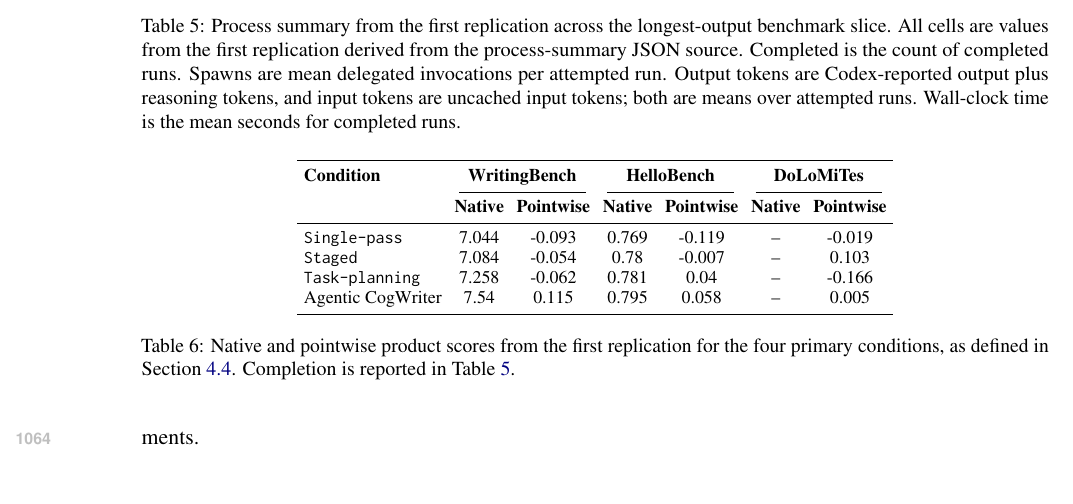
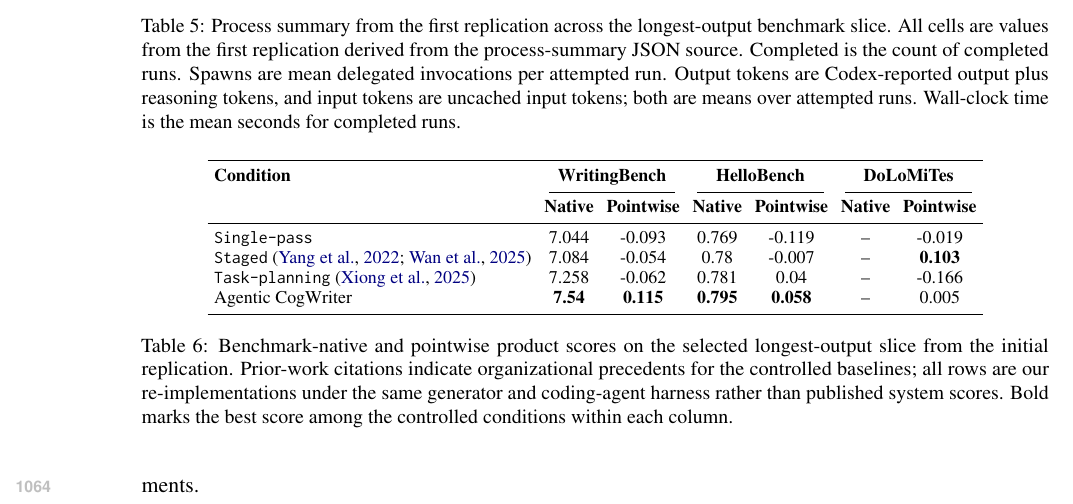
Before and after one commit to shunk031/agentic-cognitive-writing, a LaTeX paper (paper/acl_latex.tex, which reads paper/tab/main-results.tex): part of page 15 of 20, cut so that both start at the same text. Compiled offline with pdfLaTeX.

Commit message:
paper: make pointwise results a main comparison table

```diff
--- a/paper/tab/main-results.tex
+++ b/paper/tab/main-results.tex
@@ -17,20 +17,20 @@
 & \WritingAoneNative & \WritingAonePoint
 & \HelloAoneNative & \HelloAonePoint
 & -- & \DoLoAonePoint \\
-\condStaged
+\condStaged~\cite{yang2022re3,wan2025cognitive}
 & \WritingAtwoNative & \WritingAtwoPoint
 & \HelloAtwoNative & \HelloAtwoPoint
-& -- & \DoLoAtwoPoint \\
-\condTaskPlanning
+& -- & \textbf{\DoLoAtwoPoint} \\
+\condTaskPlanning~\cite{xiong2025beyond}
 & \WritingAthreeNative & \WritingAthreePoint
 & \HelloAthreeNative & \HelloAthreePoint
 & -- & \DoLoAthreePoint \\
 \condAgenticCogWriter
-& \WritingAfourNative & \WritingAfourPoint
-& \HelloAfourNative & \HelloAfourPoint
+& \textbf{\WritingAfourNative} & \textbf{\WritingAfourPoint}
+& \textbf{\HelloAfourNative} & \textbf{\HelloAfourPoint}
 & -- & \DoLoAfourPoint \\
 \bottomrule
 \end{tabular}
-\caption{Native and pointwise product scores from the first replication for the four primary conditions, as defined in Section~\ref{sec:evaluation}. Completion is reported in Table~\ref{tab:process-summary}.}
+\caption{Benchmark-native and pointwise product scores on the selected longest-output slice from the initial replication. Prior-work citations indicate organizational precedents for the controlled baselines; all rows are our re-implementations under the same generator and coding-agent harness rather than published system scores. Bold marks the best score among the controlled conditions within each column.}
 \label{tab:main-results}
 \end{table*}
```
